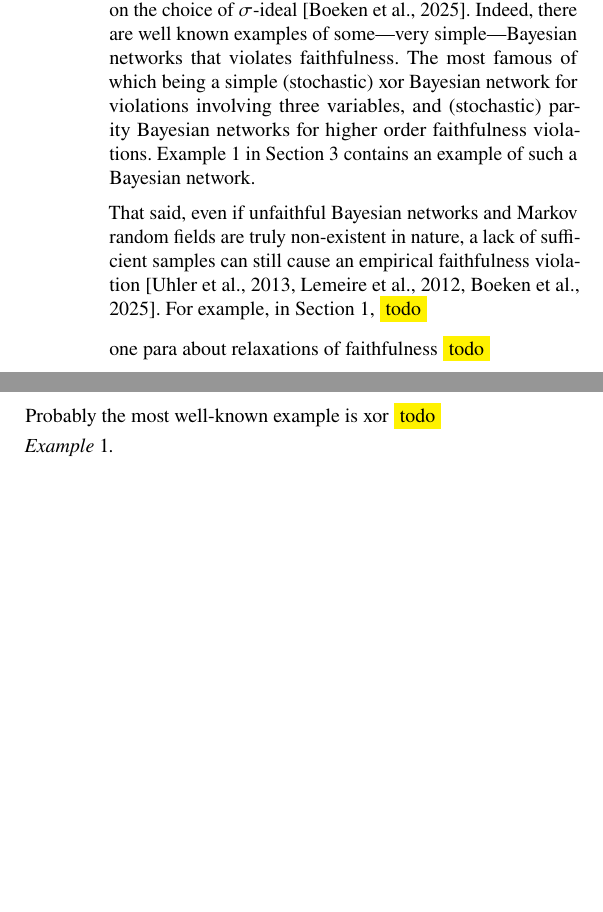
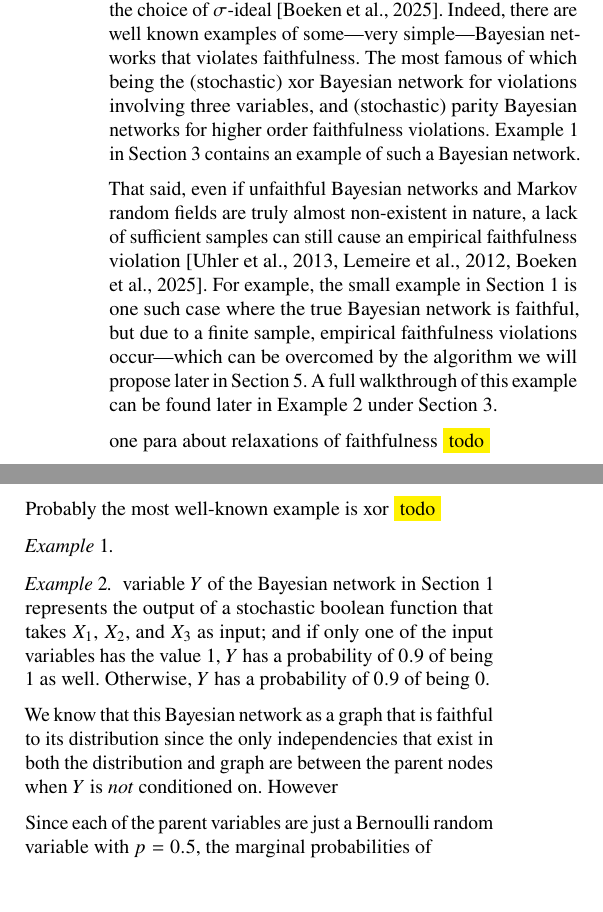
Before and after one commit to lklee9/k-order-Markov-blanket, a LaTeX document (paper/main.tex): two parts of the columns of pages 2 and 3 of 12, joined at a grey line, cut so that both start at the same text, the shorter picture padded with empty space. Compiled offline with pdfLaTeX.

Commit message:
update paper

```diff
--- a/paper/main.tex
+++ b/paper/main.tex
@@ -259,17 +260,21 @@ zero~\citep{meek1995,spirtes2001,boeken2025}, these ``typicality''
 results depend on somewhat arbitrary choices--for instance on the choice
 of $\sigma$-ideal~\citep{boeken2025}. Indeed, there are well known
 examples of some---very simple---Bayesian networks that violates
-faithfulness. The most famous of which being a simple (stochastic) xor
+faithfulness. The most famous of which being the (stochastic) xor
 Bayesian network for violations involving three variables, and
 (stochastic) parity Bayesian networks for higher order faithfulness
 violations. \Cref{ex:parity} in \Cref{sec:violation} contains an example
 of such a Bayesian network.
 
 That said, even if unfaithful Bayesian networks and Markov random fields
-are truly non-existent in nature, a lack of sufficient samples can still
-cause an empirical faithfulness
-violation~\citep{uhler2013,lemeire2012,boeken2025}. For example, in
-\Cref{fig:intro}, \todo{todo}
+are truly almost non-existent in nature, a lack of sufficient samples
+can still cause an empirical faithfulness
+violation~\citep{uhler2013,lemeire2012,boeken2025}. For example, the
+small example in \Cref{fig:intro} is one such case where the true
+Bayesian network is faithful, but due to a finite sample, empirical
+faithfulness violations occur---which can be overcomed by the algorithm
+we will propose later in \Cref{sec:algo}. A full walkthrough of this
+example can be found later in \Cref{ex:exactly-1} under \Cref{sec:violation}.
 
 one para about relaxations of faithfulness \todo{todo}
 
@@ -497,6 +502,22 @@ Probably the most well-known example is xor \todo{todo}
   \label{fig:parity}
 \end{figure}
 \begin{example}\label{ex:parity}
+
+\end{example}
+\begin{example}\label{ex:exactly-1}
+  variable $Y$ of the Bayesian network in \Cref{fig:intro} represents the
+output of a stochastic boolean function that takes $X_{1}$, $X_{2}$, and
+$X_{3}$ as input; and if only one of the input variables has the value
+$1$, $Y$ has a probability of $0.9$ of being $1$ as well. Otherwise, $Y$
+has a probability of $0.9$ of being $0$.
+
+We know that this Bayesian network as a graph that is faithful to its
+distribution since the only independencies that exist in both the
+distribution and graph are between the parent nodes when $Y$ is
+\emph{not} conditioned on. However
+
+Since each of the parent variables are just a Bernoulli random variable
+with $p=0.5$, the marginal probabilities of
 
 \end{example}
 \subsection{Violations due to Finite Samples}
```
Also changed, not shown: paper/main.tex (11 more changed lines).
